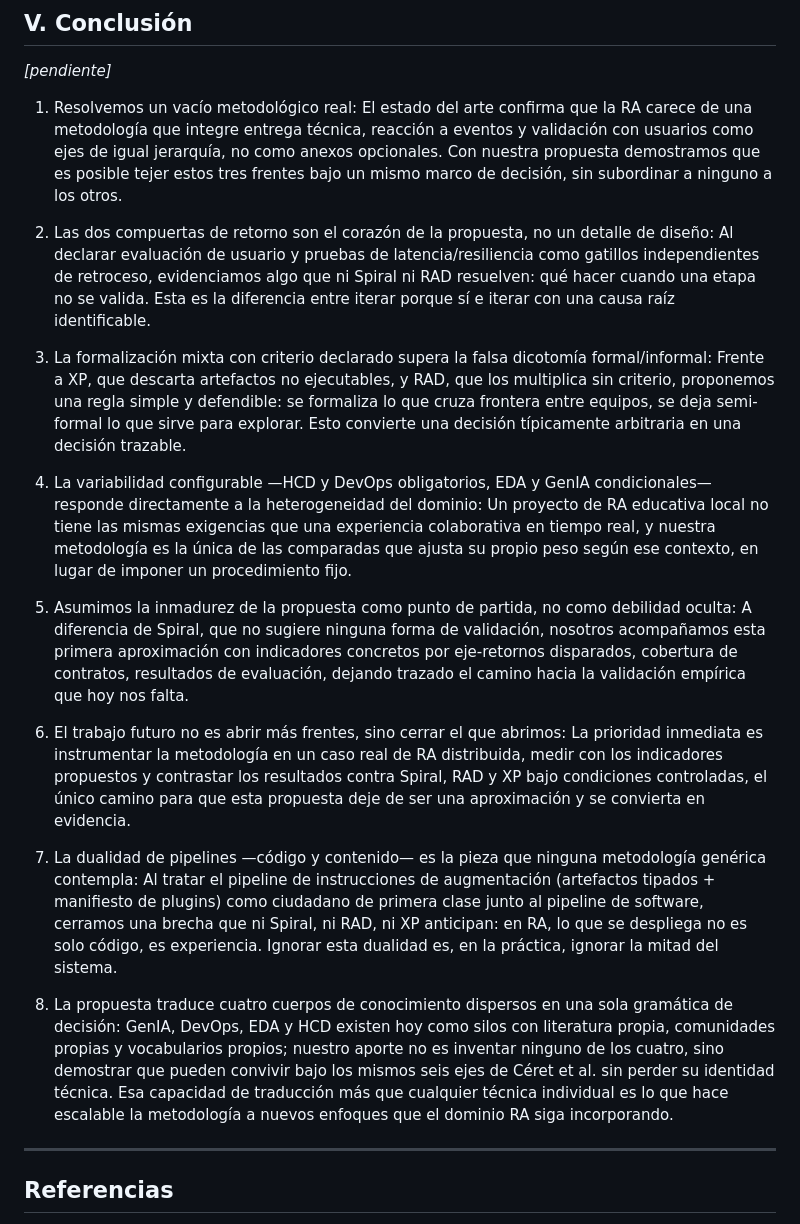
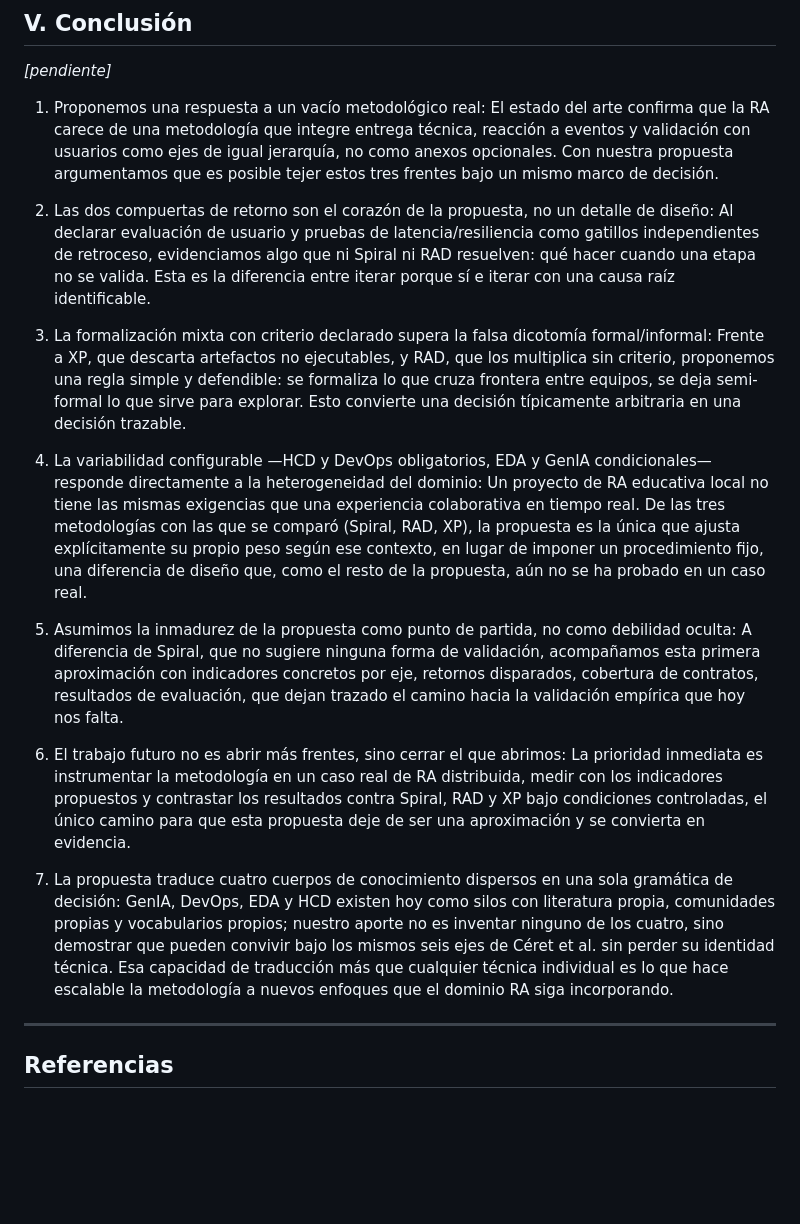
Before and after one commit to jasgidp/PMDD, a Markdown page: contexto/BORRADOR_MAESTRO.md, the part around the change. Rendered like a GitHub page; blank space fills up the shorter version.

Commit message:
Refactoriza conclusiones para mayor claridad
Se reformulan las conclusiones para mejorar la claridad y precisión del texto, destacando la propuesta metodológica y su aplicabilidad en el contexto de la RA.

```diff
--- a/contexto/BORRADOR_MAESTRO.md
+++ b/contexto/BORRADOR_MAESTRO.md
@@ -306,21 +306,19 @@ La debilidad, declarada sin atenuantes, es la madurez: frente a XP —muy bien d
 
 *[pendiente]*
 
-1. Resolvemos un vacío metodológico real:  El estado del arte confirma que la RA carece de una metodología que integre entrega técnica, reacción a eventos y validación con usuarios como ejes de igual jerarquía, no como anexos opcionales. Con nuestra propuesta demostramos que es posible tejer estos tres frentes bajo un mismo marco de decisión, sin subordinar a ninguno a los otros.
+1. Proponemos una respuesta a un vacío metodológico real: El estado del arte confirma que la RA carece de una metodología que integre entrega técnica, reacción a eventos y validación con usuarios como ejes de igual jerarquía, no como anexos opcionales. Con nuestra propuesta argumentamos que es posible tejer estos tres frentes bajo un mismo marco de decisión.
 
 2. Las dos compuertas de retorno son el corazón de la propuesta, no un detalle de diseño:  Al declarar evaluación de usuario y pruebas de latencia/resiliencia como gatillos independientes de retroceso, evidenciamos algo que ni Spiral ni RAD resuelven: qué hacer cuando una etapa no se valida. Esta es la diferencia entre iterar porque sí e iterar con una causa raíz identificable.
 
 3. La formalización mixta con criterio declarado supera la falsa dicotomía formal/informal: Frente a XP, que descarta artefactos no ejecutables, y RAD, que los multiplica sin criterio, proponemos una regla simple y defendible: se formaliza lo que cruza frontera entre equipos, se deja semi-formal lo que sirve para explorar. Esto convierte una decisión típicamente arbitraria en una decisión trazable.
 
-4. La variabilidad configurable —HCD y DevOps obligatorios, EDA y GenIA condicionales— responde directamente a la heterogeneidad del dominio: Un proyecto de RA educativa local no tiene las mismas exigencias que una experiencia colaborativa en tiempo real, y nuestra metodología es la única de las comparadas que ajusta su propio peso según ese contexto, en lugar de imponer un procedimiento fijo.
+4. La variabilidad configurable —HCD y DevOps obligatorios, EDA y GenIA condicionales— responde directamente a la heterogeneidad del dominio: Un proyecto de RA educativa local no tiene las mismas exigencias que una experiencia colaborativa en tiempo real. De las tres metodologías con las que se comparó (Spiral, RAD, XP), la propuesta es la única que ajusta explícitamente su propio peso según ese contexto, en lugar de imponer un procedimiento fijo, una diferencia de diseño que, como el resto de la propuesta, aún no se ha probado en un caso real.
 
-5. Asumimos la inmadurez de la propuesta como punto de partida, no como debilidad oculta:  A diferencia de Spiral, que no sugiere ninguna forma de validación, nosotros acompañamos esta primera aproximación con indicadores concretos por eje-retornos disparados, cobertura de contratos, resultados de evaluación, dejando trazado el camino hacia la validación empírica que hoy nos falta.
+5. Asumimos la inmadurez de la propuesta como punto de partida, no como debilidad oculta: A diferencia de Spiral, que no sugiere ninguna forma de validación, acompañamos esta primera aproximación con indicadores concretos por eje, retornos disparados, cobertura de contratos, resultados de evaluación, que dejan trazado el camino hacia la validación empírica que hoy nos falta.
 
 6. El trabajo futuro no es abrir más frentes, sino cerrar el que abrimos:  La prioridad inmediata es instrumentar la metodología en un caso real de RA distribuida, medir con los indicadores propuestos y contrastar los resultados contra Spiral, RAD y XP bajo condiciones controladas, el único camino para que esta propuesta deje de ser una aproximación y se convierta en evidencia.
 
-7. La dualidad de pipelines —código y contenido— es la pieza que ninguna metodología genérica contempla:  Al tratar el pipeline de instrucciones de augmentación (artefactos tipados + manifiesto de plugins) como ciudadano de primera clase junto al pipeline de software, cerramos una brecha que ni Spiral, ni RAD, ni XP anticipan: en RA, lo que se despliega no es solo código, es experiencia. Ignorar esta dualidad es, en la práctica, ignorar la mitad del sistema.
-
-8. La propuesta traduce cuatro cuerpos de conocimiento dispersos en una sola gramática de decisión:  GenIA, DevOps, EDA y HCD existen hoy como silos con literatura propia, comunidades propias y vocabularios propios; nuestro aporte no es inventar ninguno de los cuatro, sino demostrar que pueden convivir bajo los mismos seis ejes de Céret et al. sin perder su identidad técnica. Esa capacidad de traducción más que cualquier técnica individual es lo que hace escalable la metodología a nuevos enfoques que el dominio RA siga incorporando.
+7. La propuesta traduce cuatro cuerpos de conocimiento dispersos en una sola gramática de decisión:  GenIA, DevOps, EDA y HCD existen hoy como silos con literatura propia, comunidades propias y vocabularios propios; nuestro aporte no es inventar ninguno de los cuatro, sino demostrar que pueden convivir bajo los mismos seis ejes de Céret et al. sin perder su identidad técnica. Esa capacidad de traducción más que cualquier técnica individual es lo que hace escalable la metodología a nuevos enfoques que el dominio RA siga incorporando.
 
 ---
 
```
